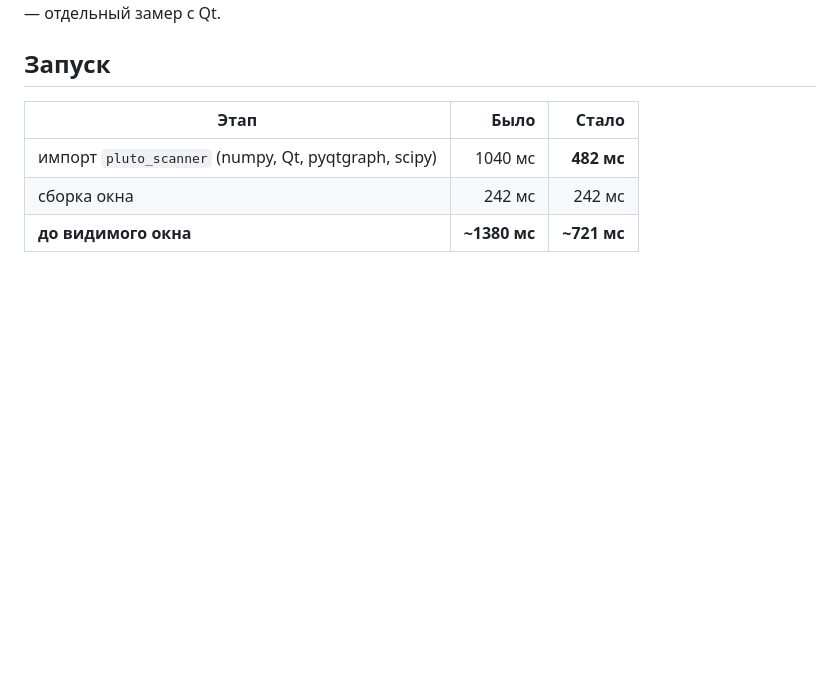
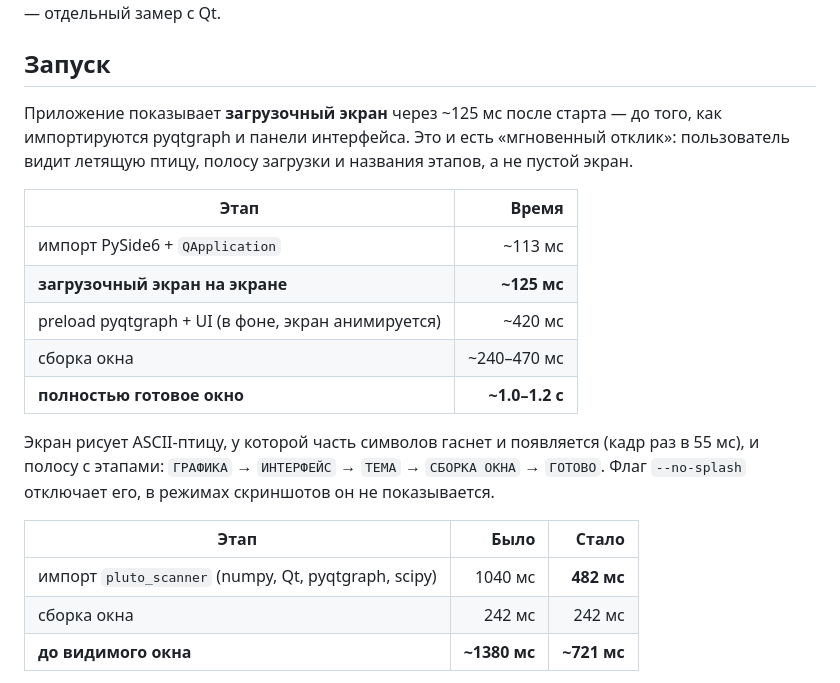
Before and after one commit to MaxBond7/pluto-scanner, a Markdown page: docs/PERFORMANCE.md, the part around the change. Drawn GitHub-style; blank space fills up the shorter version.

```diff
--- a/docs/PERFORMANCE.md
+++ b/docs/PERFORMANCE.md
@@ -11,6 +11,24 @@
 водопада. Для UI-путей (обновление графика) — отдельный замер с Qt.
 
 ## Запуск
+
+Приложение показывает **загрузочный экран** через ~125 мс после старта — до
+того, как импортируются pyqtgraph и панели интерфейса. Это и есть «мгновенный
+отклик»: пользователь видит летящую птицу, полосу загрузки и названия этапов,
+а не пустой экран.
+
+| Этап | Время |
+|---|---:|
+| импорт PySide6 + `QApplication` | ~113 мс |
+| **загрузочный экран на экране** | **~125 мс** |
+| preload pyqtgraph + UI (в фоне, экран анимируется) | ~420 мс |
+| сборка окна | ~240–470 мс |
+| **полностью готовое окно** | **~1.0–1.2 с** |
+
+Экран рисует ASCII-птицу, у которой часть символов гаснет и появляется
+(кадр раз в 55 мс), и полосу с этапами: `ГРАФИКА` → `ИНТЕРФЕЙС` → `ТЕМА` →
+`СБОРКА ОКНА` → `ГОТОВО`. Флаг `--no-splash` отключает его, в режимах
+скриншотов он не показывается.
 
 | Этап | Было | Стало |
 |---|---:|---:|
```
Also changed, not shown: CHANGELOG.md (+10 -0 lines), README.md (+8 -3 lines), presentation/splash.png (added), 8 other files.
